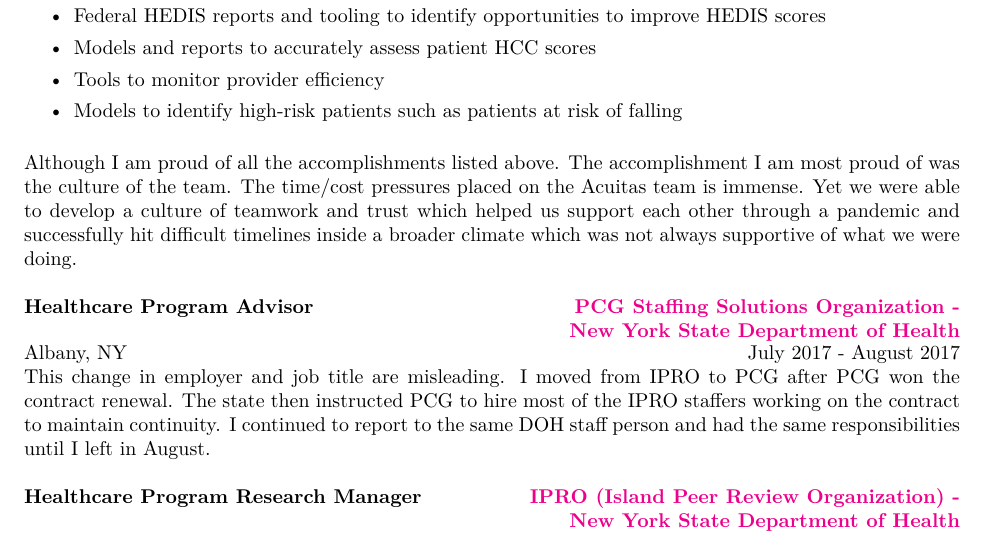
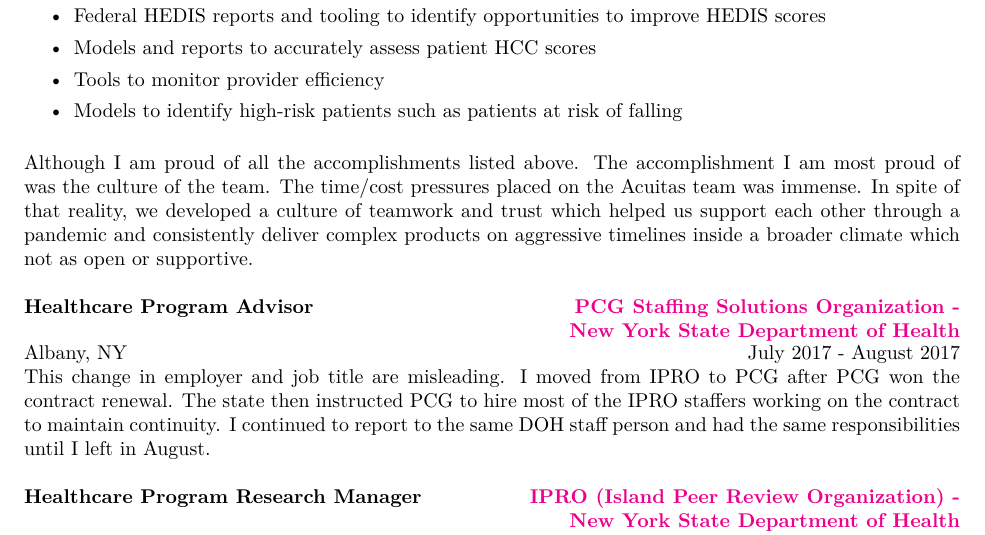
Before and after one commit to Choens/resume, a LaTeX CV (resume.tex): part of page 2 of 4, cut so that both start at the same text. Compiled offline with XeLaTeX.

Commit message:
Language changes

```diff
--- a/resume.tex
+++ b/resume.tex
@@ -141,10 +141,10 @@
 
   Although I am proud of all the accomplishments listed above. The
   accomplishment I am most proud of was the culture of the team. The time/cost
-  pressures placed on the Acuitas team is immense. Yet we were able to develop
-  a culture of teamwork and trust which helped us support each other through a
-  pandemic and successfully hit difficult timelines inside a broader climate
-  which was not always supportive of what we were doing.
+  pressures placed on the Acuitas team was immense. In spite of that reality, we
+  developed a culture of teamwork and trust which helped us support each other
+  through a pandemic and consistently deliver complex products on aggressive
+  timelines inside a broader climate which not as open or supportive.
 
   %% PCG SSO -------------------------------------------------------------------
   \employer{\href{http://www.publicconsultinggroup.com/health/staffingsolutions/index.html}{PCG
```
Also changed, not shown: resume.tex (6 more changed lines).
